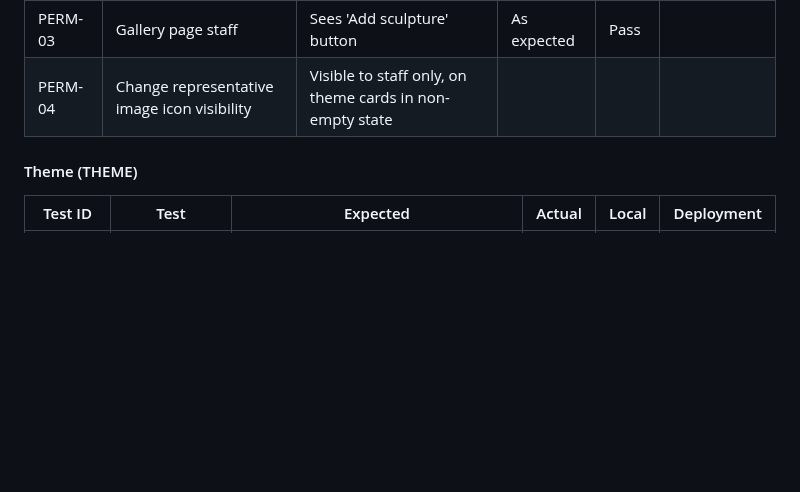
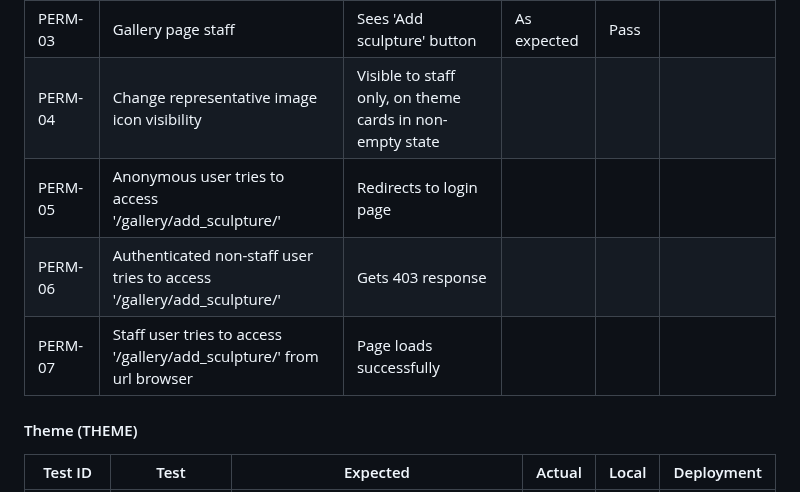
Before and after one commit to VeronicaTeodorof/timefull-timeless, a Markdown page: TESTING.md, the part around the change. GitHub-like rendering; blank space fills up the shorter version.

Commit message:
docs: add test matrices for add sculpture page access control

```diff
--- a/TESTING.md
+++ b/TESTING.md
@@ -216,6 +216,9 @@ Two tests were written to capture this:
 | PERM-02 | Gallery page authenticated non-staff user | Doesn't see 'Add sculpture' button | As expected | Pass | |
 | PERM-03 | Gallery page staff | Sees 'Add sculpture' button | As expected | Pass | |
 | PERM-04 | Change representative image icon visibility | Visible to staff only, on theme cards in non-empty state | | | |
+| PERM-05 | Anonymous user tries to access '/gallery/add_sculpture/' | Redirects to login page | | | |
+| PERM-06 | Authenticated non-staff user tries to access '/gallery/add_sculpture/' | Gets 403 response | | | |
+| PERM-07 | Staff user tries to access '/gallery/add_sculpture/' from url browser | Page loads successfully | | | |
 
 #### Theme (THEME)
 
```
